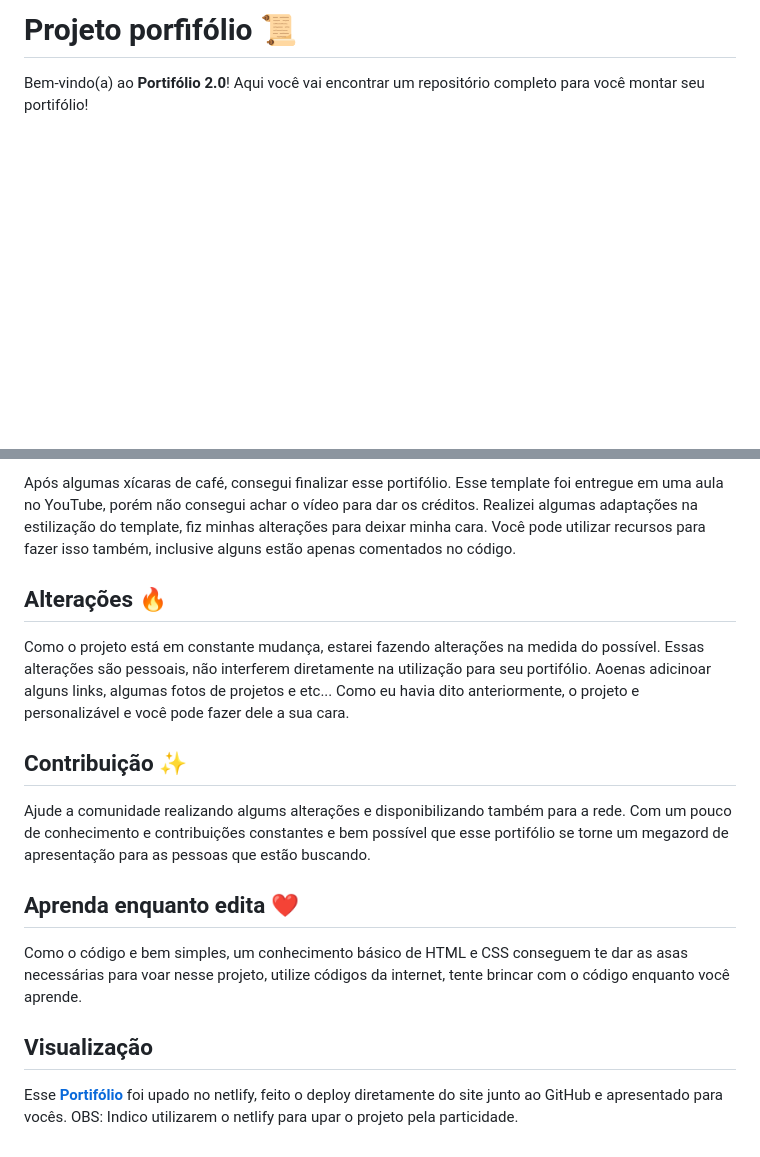
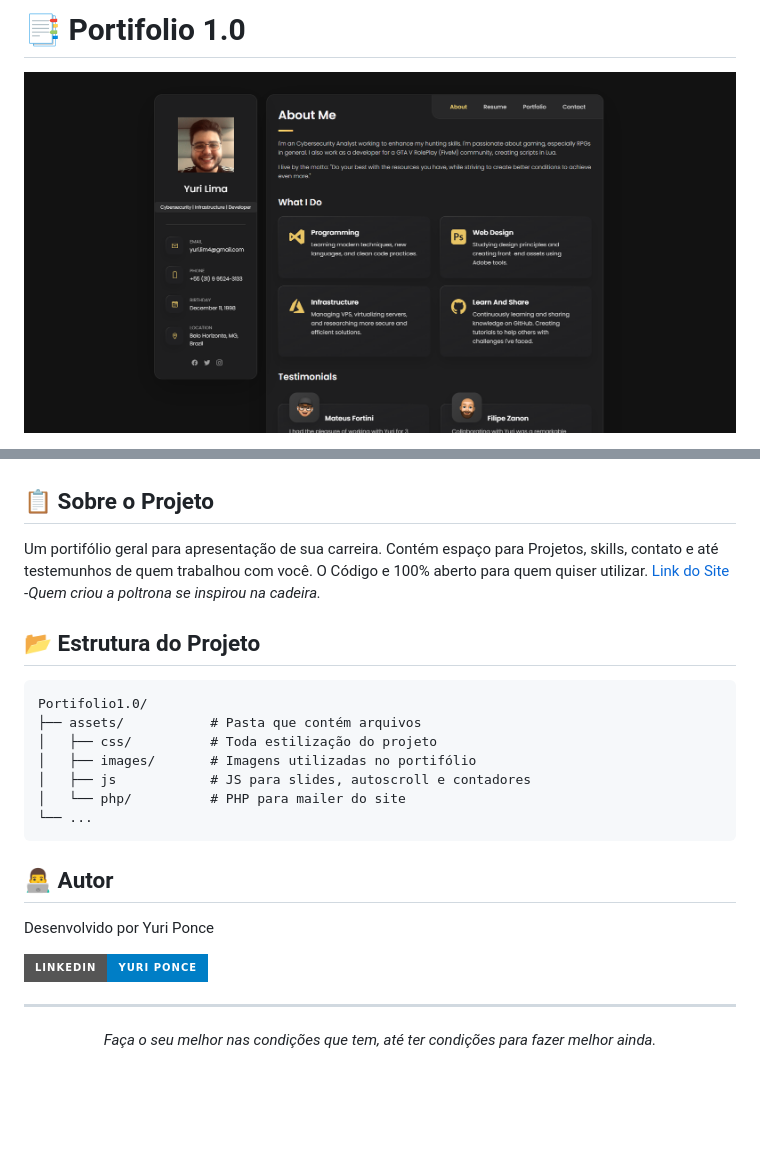
Before and after one commit to YuriLim4/Portfolio2.0, a Markdown page: README.md, 2 parts joined by grey strips. GitHub-like rendering; pictures changed too: assets/images/print.png (added); badges without logos; blank space fills up the shorter version.

Commit message:
Alterações gerais

````diff
--- a/README.md
+++ b/README.md
@@ -1,4 +1,6 @@
-# Projeto porfifólio 📜
+# 📑 Portifolio 1.0
 
-Bem-vindo(a) ao **Portifólio 2.0**! Aqui você vai encontrar um repositório completo para você montar seu portifólio!
+<p align="center">
+  <img src="./assets/images/print.png" alt="Screenshot do Projeto Barbearia Pavanello" width="800px">
+</p>
 
@@ -6,19 +11,30 @@ Bem-vindo(a) ao **Portifólio 2.0**! Aqui você vai encontrar um repositório co
 
-Após algumas xícaras de café, consegui finalizar esse portifólio. Esse template foi entregue em uma aula no YouTube, porém não consegui achar o vídeo para dar os créditos. Realizei algumas adaptações na estilização do template, fiz minhas alterações para deixar minha cara. Você pode utilizar recursos para fazer isso também, inclusive alguns estão apenas comentados no código.
+</p>
 
-## Alterações 🔥
+## 📋 Sobre o Projeto
 
-Como o projeto está em constante mudança, estarei fazendo alterações na medida do possível. Essas alterações são pessoais, não interferem diretamente na utilização para seu portifólio. Aoenas adicinoar alguns links, algumas fotos de projetos e etc... Como eu havia dito anteriormente, o projeto e personalizável e você pode fazer dele a sua cara.
+Um portifólio geral para apresentação de sua carreira. Contém espaço para Projetos, skills, contato e até testemunhos de quem trabalhou com você. O Código e 100% aberto para quem quiser utilizar.
+[Link do Site](https://portifolio-p2.netlify.app/) <br>-*Quem criou a poltrona se inspirou na cadeira.*
 
-## Contribuição ✨
+## 📂 Estrutura do Projeto
 
-Ajude a comunidade realizando algums alterações e disponibilizando também para a rede. Com um pouco de conhecimento e contribuições constantes e bem possível que esse portifólio se torne um megazord de apresentação para as pessoas que estão buscando.
+```
+Portifolio1.0/
+├── assets/           # Pasta que contém arquivos
+│   ├── css/          # Toda estilização do projeto
+│   ├── images/       # Imagens utilizadas no portifólio
+│   ├── js            # JS para slides, autoscroll e contadores
+│   └── php/          # PHP para mailer do site
+└── ...
+```
+## 👨‍💻 Autor
 
-## Aprenda enquanto edita ❤️
+Desenvolvido por Yuri Ponce
 
-Como o código e bem simples, um conhecimento básico de HTML e CSS conseguem te dar as asas necessárias para voar nesse projeto, utilize códigos da internet, tente brincar com o código enquanto você aprende.
+[![LinkedIn](https://img.shields.io/badge/LinkedIn-Yuri_Ponce-blue?style=for-the-badge&logo=linkedin)](https://www.linkedin.com/in/yurilim4/)
 
-## Visualização
+---
 
-Esse **[Portifólio](https://yurilim4.netlify.app/)** foi upado no netlify, feito o deploy diretamente do site junto ao GitHub e apresentado para vocês.
-OBS: Indico utilizarem o netlify para upar o projeto pela particidade.
+<p align="center">
+  <i>Faça o seu melhor nas condições que tem, até ter condições para fazer melhor ainda.</i>
+</p>
````
Also changed, not shown: other parts of README.md (+4 -1 lines), 1 other file.
